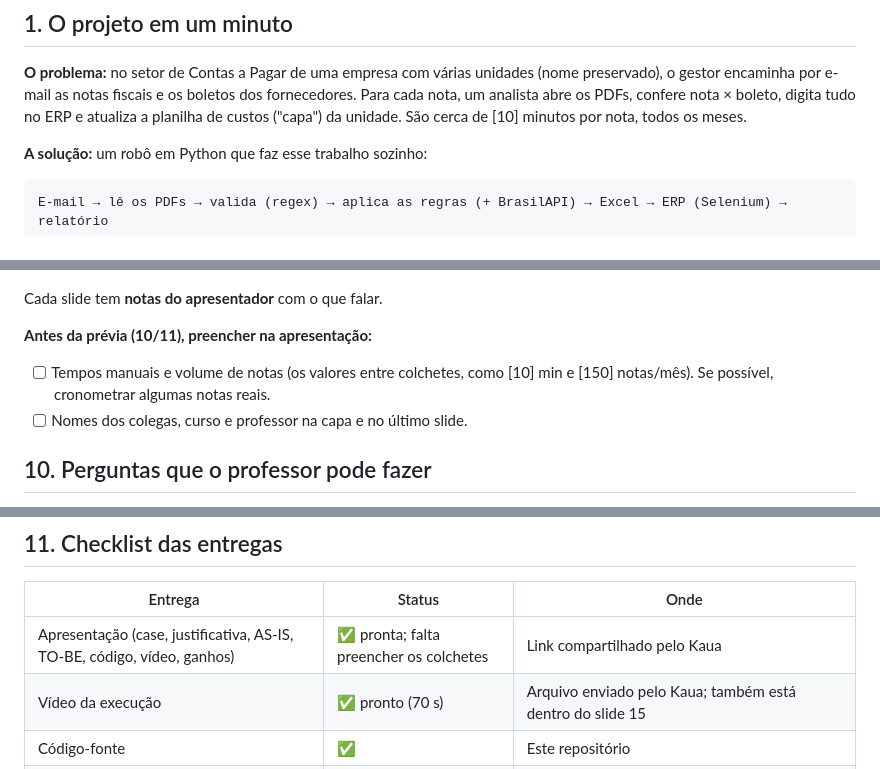
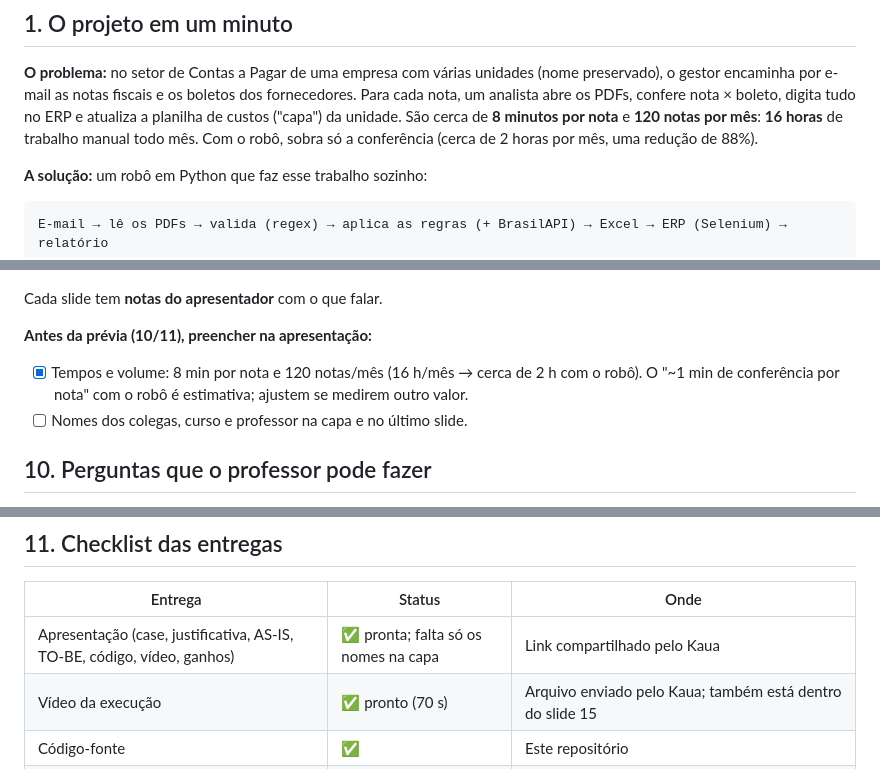
Before and after one commit to Kerchak26/leitor-notas-fiscais, a Markdown page: GUIA_DA_EQUIPE.md, 3 parts joined by grey strips. Drawn GitHub-style.

Commit message:
Atualiza o guia da equipe com os tempos medidos
8 minutos por nota e 120 notas por mês: 16 horas manuais, cerca de 2 horas
com o robô.

Co-Authored-By: Claude Opus 5.5 <noreply@anthropic.com>
Claude-Session: https://claude.ai/code/session_01Lzw3tgJ3AQwpoh4aVkNgK9

```diff
--- a/GUIA_DA_EQUIPE.md
+++ b/GUIA_DA_EQUIPE.md
@@ -29,7 +29,9 @@ cada requisito do professor, como gravar o vídeo e como dividir a apresentaçã
 **O problema:** no setor de Contas a Pagar de uma empresa com várias unidades (nome preservado), o gestor
 encaminha por e-mail as notas fiscais e os boletos dos fornecedores. Para cada nota, um
 analista abre os PDFs, confere nota × boleto, digita tudo no ERP e atualiza a planilha de
-custos ("capa") da unidade. São cerca de [10] minutos por nota, todos os meses.
+custos ("capa") da unidade. São cerca de **8 minutos por nota** e **120 notas por mês**:
+**16 horas** de trabalho manual todo mês. Com o robô, sobra só a conferência (cerca de
+2 horas por mês, uma redução de 88%).
 
 **A solução:** um robô em Python que faz esse trabalho sozinho:
 
@@ -252,8 +254,8 @@ cerca de **15 minutos**. Ajustem como preferirem:
 Cada slide tem **notas do apresentador** com o que falar.
 
 **Antes da prévia (10/11), preencher na apresentação:**
-- [ ] Tempos manuais e volume de notas (os valores entre colchetes, como [10] min e
-      [150] notas/mês). Se possível, cronometrar algumas notas reais.
+- [x] Tempos e volume: 8 min por nota e 120 notas/mês (16 h/mês → cerca de 2 h com o robô).
+      O "~1 min de conferência por nota" com o robô é estimativa; ajustem se medirem outro valor.
 - [ ] Nomes dos colegas, curso e professor na capa e no último slide.
 
 ## 10. Perguntas que o professor pode fazer
@@ -295,7 +297,7 @@ pytest, que rodam no GitHub a cada envio.
 
 | Entrega | Status | Onde |
 |---|---|---|
-| Apresentação (case, justificativa, AS-IS, TO-BE, código, vídeo, ganhos) | ✅ pronta; falta preencher os colchetes | Link compartilhado pelo Kaua |
+| Apresentação (case, justificativa, AS-IS, TO-BE, código, vídeo, ganhos) | ✅ pronta; falta só os nomes na capa | Link compartilhado pelo Kaua |
 | Vídeo da execução | ✅ pronto (70 s) | Arquivo enviado pelo Kaua; também está dentro do slide 15 |
 | Código-fonte | ✅ | Este repositório |
 | Evidências de teste (sucesso e insucesso) | ✅ 15/15 cenários aprovados | `python evidencias/gerar_evidencias.py` |
```
